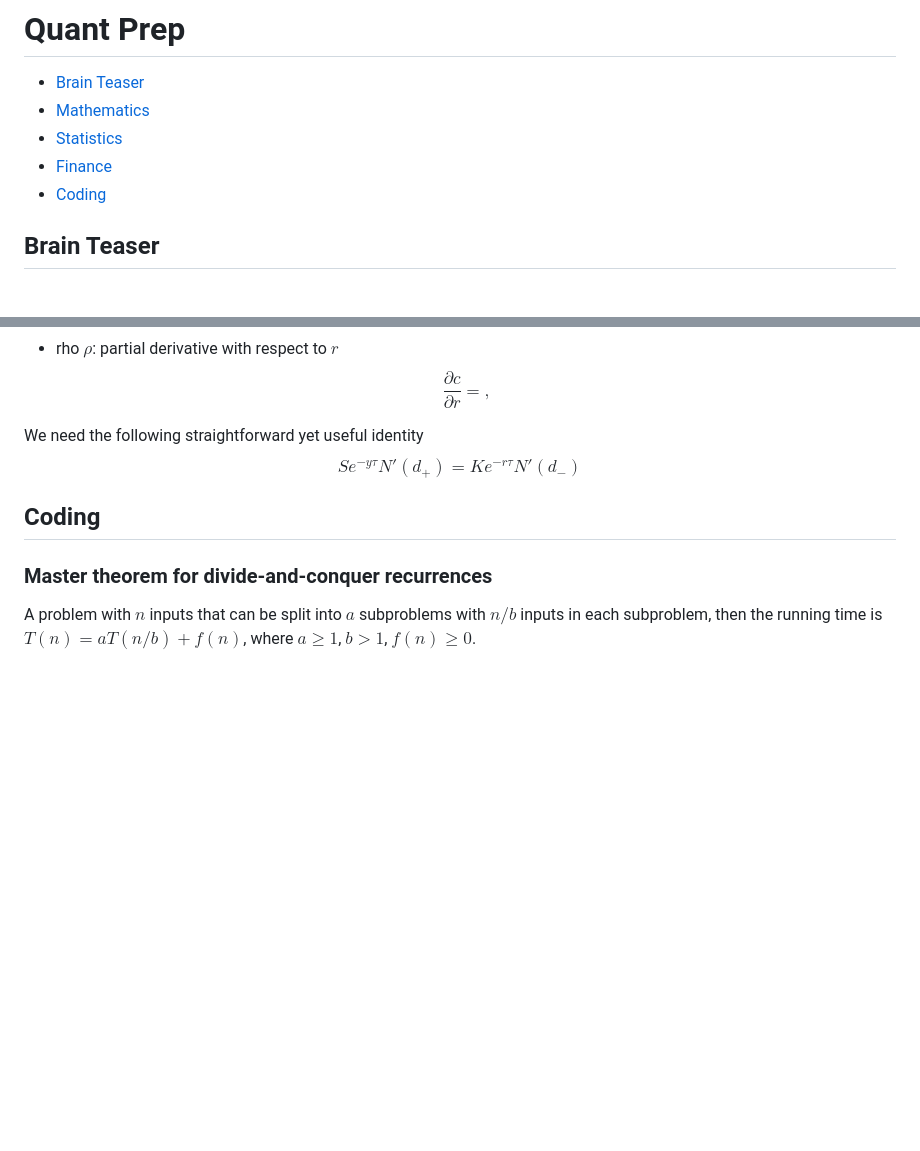
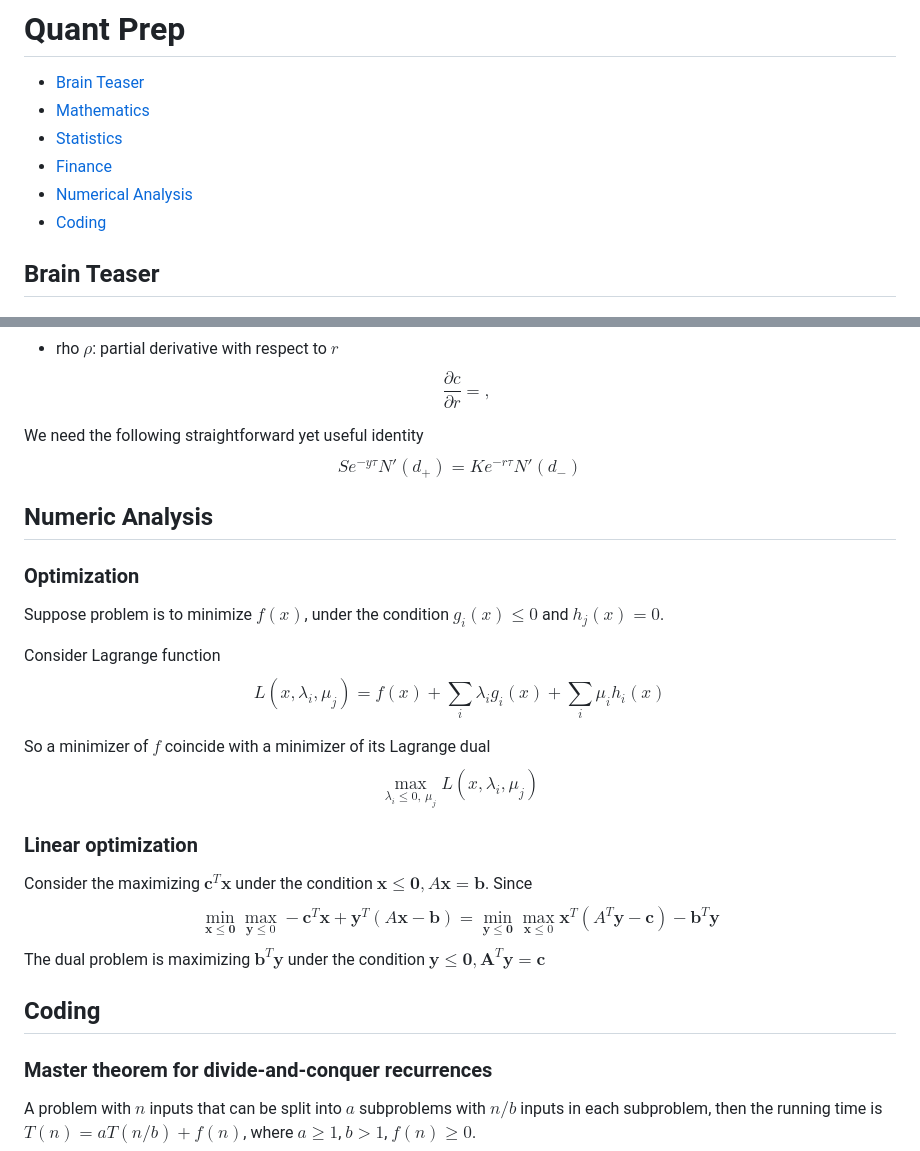
Before and after one commit to lihaoranIcefire/math, a Markdown page: PersonalNotes/QuantPrep.md, 2 parts joined by grey strips. Rendered like a GitHub page; blank space fills up the shorter version.

Commit message:
Added Lanrange dual

```diff
--- a/PersonalNotes/QuantPrep.md
+++ b/PersonalNotes/QuantPrep.md
@@ -4,6 +4,7 @@
 - [Mathematics](#mathematics)
 - [Statistics](#statistics)
 - [Finance](#finance)
+- [Numerical Analysis](#numerical-analysis)
 - [Coding](#coding)
 
 ## Brain Teaser
@@ -311,6 +312,31 @@ $$
 Se^{-y\tau}N'(d_+) = Ke^{-r\tau}N'(d_-)
 $$
 
+## Numeric Analysis
+
+### Optimization
+
+Suppose problem is to minimize $f(x)$, under the condition $g_i(x)\leq 0$ and $h_j(x)=0$.
+
+Consider Lagrange function
+$$
+L(x,\lambda_i, \mu_j) = f(x) + \sum_i\lambda_ig_i(x) + \sum_i\mu_ih_i(x)
+$$
+
+So a minimizer of $f$ coincide with a minimizer of its Lagrange dual
+$$
+\max_{\lambda_i\leq0,\,\mu_j}L(x,\lambda_i, \mu_j)
+$$
+
+### Linear optimization
+
+Consider the maximizing $\mathbf c^T\mathbf x$ under the condition $\mathbf x\leq\mathbf0, A\mathbf x=\mathbf b$. Since
+$$
+\min_{\mathbf x\leq \mathbf 0}\max_{\mathbf y\leq 0}-\mathbf c^T\mathbf x + \mathbf y^T(A\mathbf x-\mathbf b)
+= \min_{\mathbf y\leq \mathbf 0}\max_{\mathbf x\leq 0}\mathbf x^T(A^T\mathbf y-\mathbf c)-\mathbf b^T\mathbf y
+$$
+The dual problem is maximizing $\mathbf b^T\mathbf y$ under the condition $\mathbf y\leq\mathbf0, \mathbf A^T\mathbf y=\mathbf c$
+
 ## Coding
 
 ### Master theorem for divide-and-conquer recurrences
```
